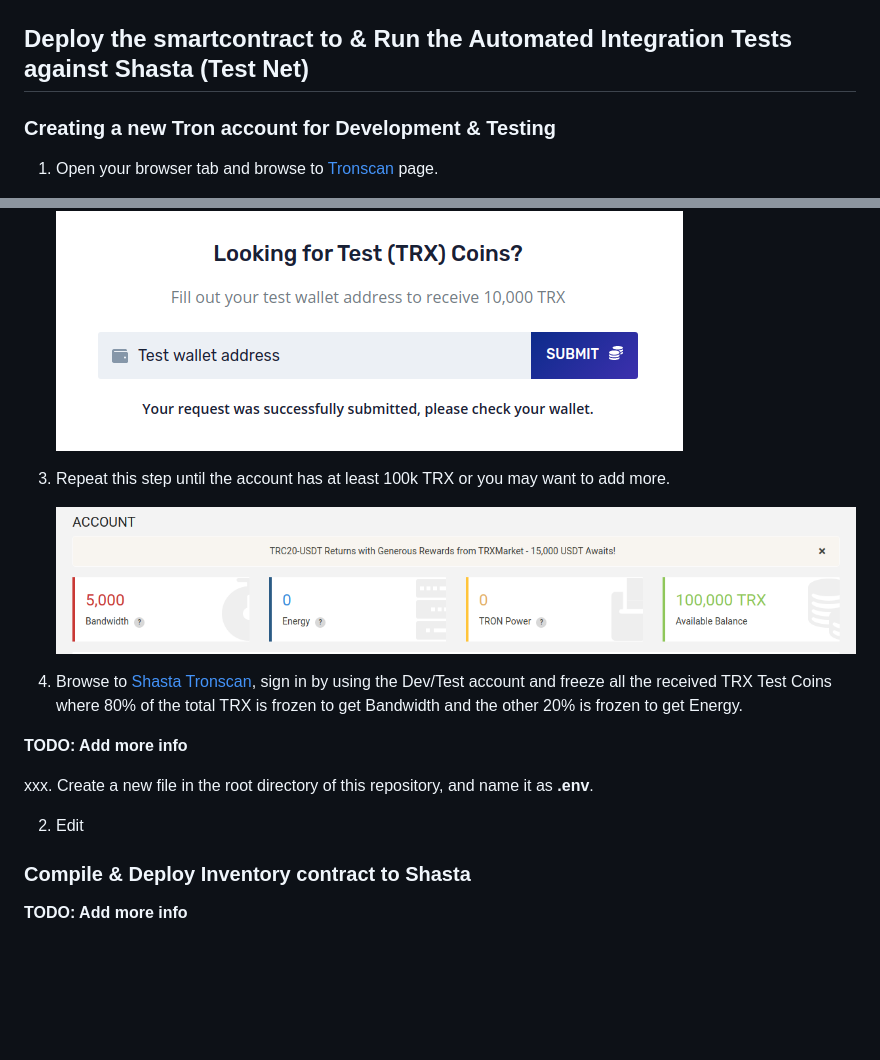
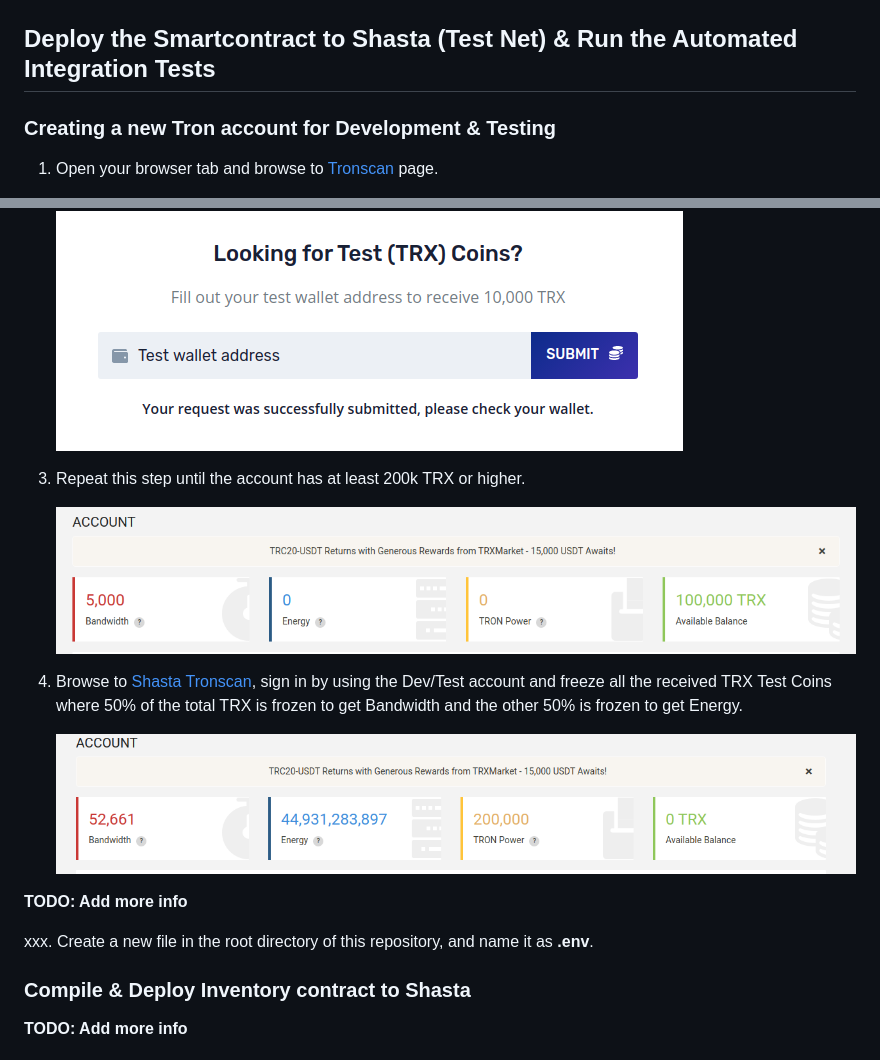
Before and after one commit to WendySanarwanto/tron-solidity-basic-crud, a Markdown page: README.md, 2 parts joined by grey strips. Drawn GitHub-style; pictures changed too: readme_assets/12_freezing_trx_allocations.png (added); blank space fills up the shorter version.

Commit message:
Updated steo #4 of request trx from fauchet

```diff
--- a/README.md
+++ b/README.md
@@ -50,7 +50,7 @@ A solidity project which demonstrates CRUD functions in a solidity smartcontract
 
     ![alt text](https://github.com/WendySanarwanto/tron-solidity-basic-crud/blob/master/readme_assets/7_cdtl_2.png)
 
-## Deploy the smartcontract to  & Run the Automated Integration Tests against Shasta (Test Net)
+## Deploy the Smartcontract to Shasta (Test Net) & Run the Automated Integration Tests
 
 ### Creating a new Tron account for Development & Testing
 
@@ -74,18 +74,17 @@ A solidity project which demonstrates CRUD functions in a solidity smartcontract
 
     ![alt text](https://github.com/WendySanarwanto/tron-solidity-basic-crud/blob/master/readme_assets/10_enter_wallet_address_on_fauchet.png)
 
-3. Repeat this step until the account has at least 100k TRX or you may want to add more.
+3. Repeat this step until the account has at least 200k TRX or higher.
 
     ![alt text](https://github.com/WendySanarwanto/tron-solidity-basic-crud/blob/master/readme_assets/11_tronscan_account_after_received_100k_trx.png)
 
-4. Browse to [Shasta Tronscan](https://shasta.tronscan.org), sign in by using the Dev/Test account and freeze all the received TRX Test Coins where 80% of the total TRX is frozen to get Bandwidth and the other 20% is frozen to get Energy.
+4. Browse to [Shasta Tronscan](https://shasta.tronscan.org), sign in by using the Dev/Test account and freeze all the received TRX Test Coins where 50% of the total TRX is frozen to get Bandwidth and the other 50% is frozen to get Energy.
 
+    ![alt text](https://github.com/WendySanarwanto/tron-solidity-basic-crud/blob/master/readme_assets/12_freezing_trx_allocations.png)
 
 **TODO: Add more info**
 
 xxx. Create a new file in the root directory of this repository, and name it as **.env**.
-
-2. Edit
 
 ### Compile & Deploy Inventory contract to Shasta
 
```
